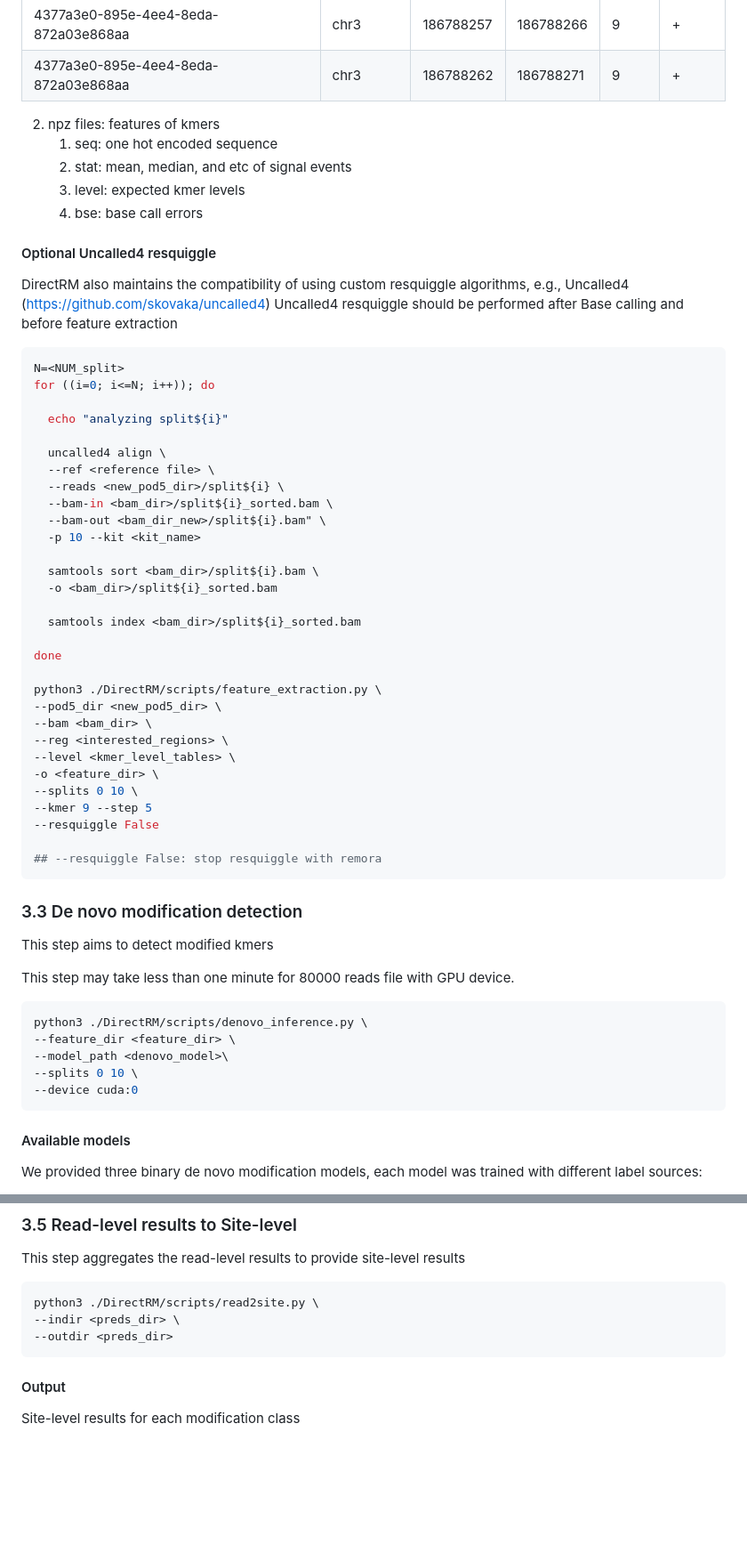
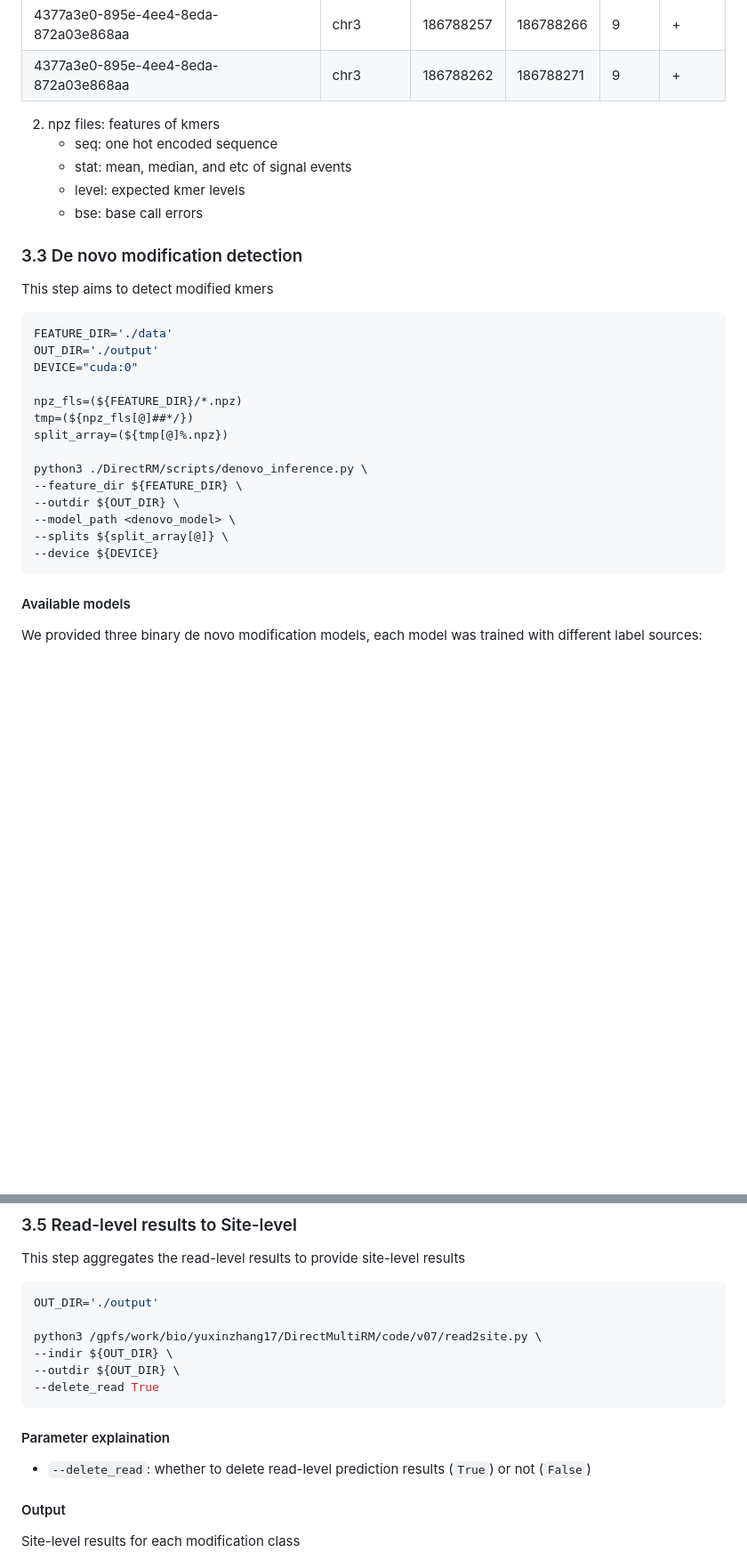
Before and after one commit to yuxinPenny/DirectRM, a Markdown page: README.md, 2 parts joined by grey strips. Shown at 89% size. Drawn GitHub-style; blank space fills up the shorter version.

````diff
--- a/README.md
+++ b/README.md
@@ -176,61 +177,30 @@ python3 ./DirectRM/scripts/feature_extraction.py \
 | 4377a3e0-895e-4ee4-8eda-872a03e868aa | chr3     | 186788262 | 186788271 | 9     | +      |
 
 2. npz files: features of kmers
-   1. seq: one hot encoded sequence
-   2. stat: mean, median, and etc of signal events
-   3. level: expected kmer levels
-   4. bse: base call errors
-
-#### Optional Uncalled4 resquiggle
-
-DirectRM also maintains the compatibility of using custom resquiggle algorithms, e.g., Uncalled4 (https://github.com/skovaka/uncalled4)
-Uncalled4 resquiggle should be performed after Base calling and before feature extraction
-
-```bash
-N=<NUM_split>
-for ((i=0; i<=N; i++)); do
-
-  echo "analyzing split${i}"
-
-  uncalled4 align \
-  --ref <reference file> \
-  --reads <new_pod5_dir>/split${i} \
-  --bam-in <bam_dir>/split${i}_sorted.bam \
-  --bam-out <bam_dir_new>/split${i}.bam" \
-  -p 10 --kit <kit_name>
-
-  samtools sort <bam_dir>/split${i}.bam \
-  -o <bam_dir>/split${i}_sorted.bam
-
-  samtools index <bam_dir>/split${i}_sorted.bam
-
-done
-
-python3 ./DirectRM/scripts/feature_extraction.py \
---pod5_dir <new_pod5_dir> \
---bam <bam_dir> \
---reg <interested_regions> \
---level <kmer_level_tables> \
--o <feature_dir> \
---splits 0 10 \
---kmer 9 --step 5
---resquiggle False
-
-## --resquiggle False: stop resquiggle with remora
-```
+   - seq: one hot encoded sequence
+   - stat: mean, median, and etc of signal events
+   - level: expected kmer levels
+   - bse: base call errors
 
 ### 3.3 De novo modification detection
 
 This step aims to detect modified kmers
 
-This step may take less than one minute for 80000 reads file with GPU device.
+```bash
+FEATURE_DIR='./data'
+OUT_DIR='./output'
+DEVICE="cuda:0"
 
-```bash
+npz_fls=(${FEATURE_DIR}/*.npz)
+tmp=(${npz_fls[@]##*/})
+split_array=(${tmp[@]%.npz})
+
 python3 ./DirectRM/scripts/denovo_inference.py \
---feature_dir <feature_dir> \
---model_path <denovo_model>\
---splits 0 10 \
---device cuda:0
+--feature_dir ${FEATURE_DIR} \
+--outdir ${OUT_DIR} \
+--model_path <denovo_model> \
+--splits ${split_array[@]} \
+--device ${DEVICE}
 ```
 
 #### Available models
@@ -324,10 +273,16 @@ Read level prediction results for each class, grouped by modification type and c
 This step aggregates the read-level results to provide site-level results
 
 ```bash
-python3 ./DirectRM/scripts/read2site.py \
---indir <preds_dir> \
---outdir <preds_dir>
+OUT_DIR='./output'
+
+python3 /gpfs/work/bio/yuxinzhang17/DirectMultiRM/code/v07/read2site.py \
+--indir ${OUT_DIR} \
+--outdir ${OUT_DIR} \
+--delete_read True
 ```
+
+#### Parameter explaination
+- `--delete_read`: whether to delete read-level prediction results (`True`) or not (`False`)
 
 #### Output
 
````
Also changed, not shown: other parts of README.md (+102 -127 lines).
